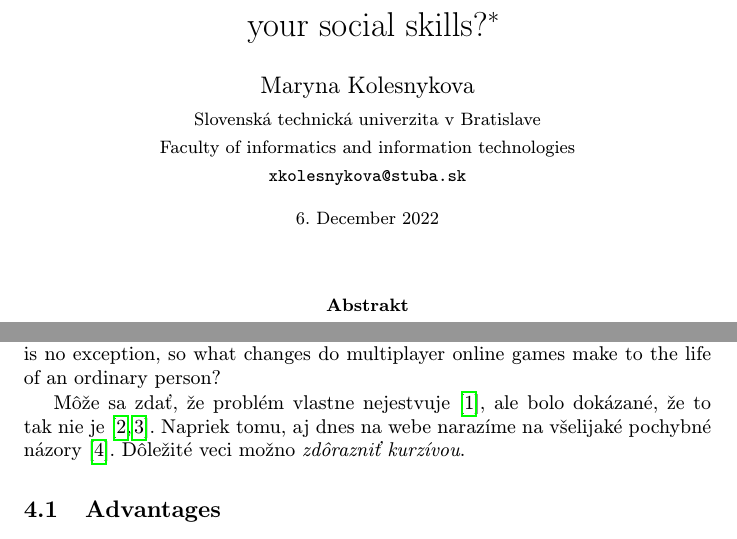
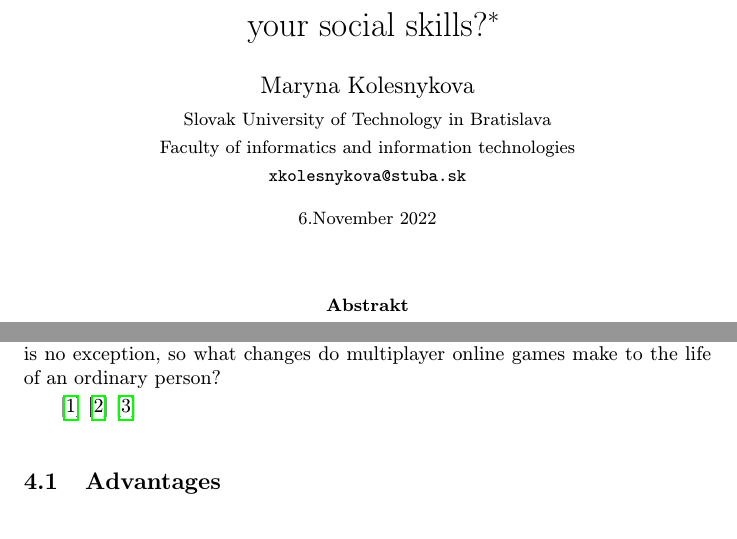
Before and after one commit to maryna0107/mip4, a LaTeX paper (clanok.tex): two parts of pages 1 and 3 of 5, joined at a grey line, cut so that both start at the same text. Compiled offline with pdfLaTeX.

Commit message:
literature

```diff
--- a/clanok.tex
+++ b/clanok.tex
@@ -18,12 +18,12 @@
 \title{Multiplayer games: the opportunity to develop your social skills?\thanks{Semester project in the subject Methods of engineering work, the academic year 2022/23, leading: Vladimír Mlynarovič}}
 
 \author{Maryna Kolesnykova\\[2pt]
-	{\small Slovenská technická univerzita v Bratislave}\\
+	{\small Slovak University of Technology in Bratislava}\\
 	{\small Faculty of informatics and information technologies}\\
 	{\small \texttt{xkolesnykova@stuba.sk}}
 	}
 
-\date{\small 6. December 2022}
+\date{\small 6.November 2022}
 
 
 
@@ -63,7 +63,7 @@ The article explores how multiplayer games influence people’s behavior and abi
 
   Shyness, lack of socialization skills, inability to find acquaintances or friends based on interests in one's place of residence, or certain physical disabilities that prevent normal communication - all these can be factors that lead people to come to online games. Multiplayer games are a way to get to find yourself for many people, and of course, they have a certain influence on human habits and sometimes even change the personality of the player. Any games have their positive and negative consequences, and the considered form of entertainment is no exception, so what changes do multiplayer online games make to the life of an ordinary person?
 
-Môže sa zdať, že problém vlastne nejestvuje\cite{Coplien:MPD}, ale bolo dokázané, že to tak nie je~\cite{Czarnecki:Staged, Czarnecki:Progress}. Napriek tomu, aj dnes na webe narazíme na všelijaké pochybné názory\cite{PLP-Framework}. Dôležité veci možno \emph{zdôrazniť kurzívou}.
+\cite{Coplien:MPD}\cite{ Czarnecki:Progress}\cite{PLP-Framework}
 
 
 \subsection{Advantages} \label{ina:nejake}
```
Also changed, not shown: clanok.tex (4 more changed lines).
